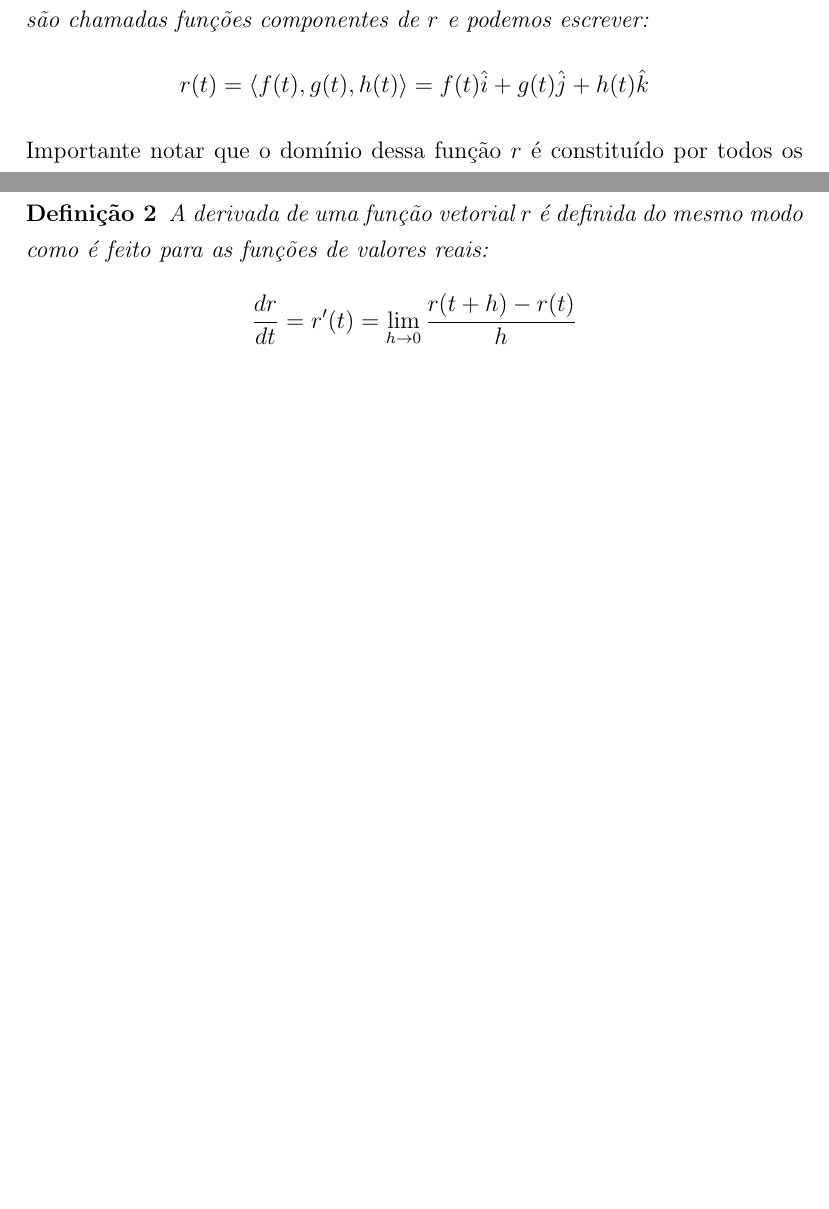
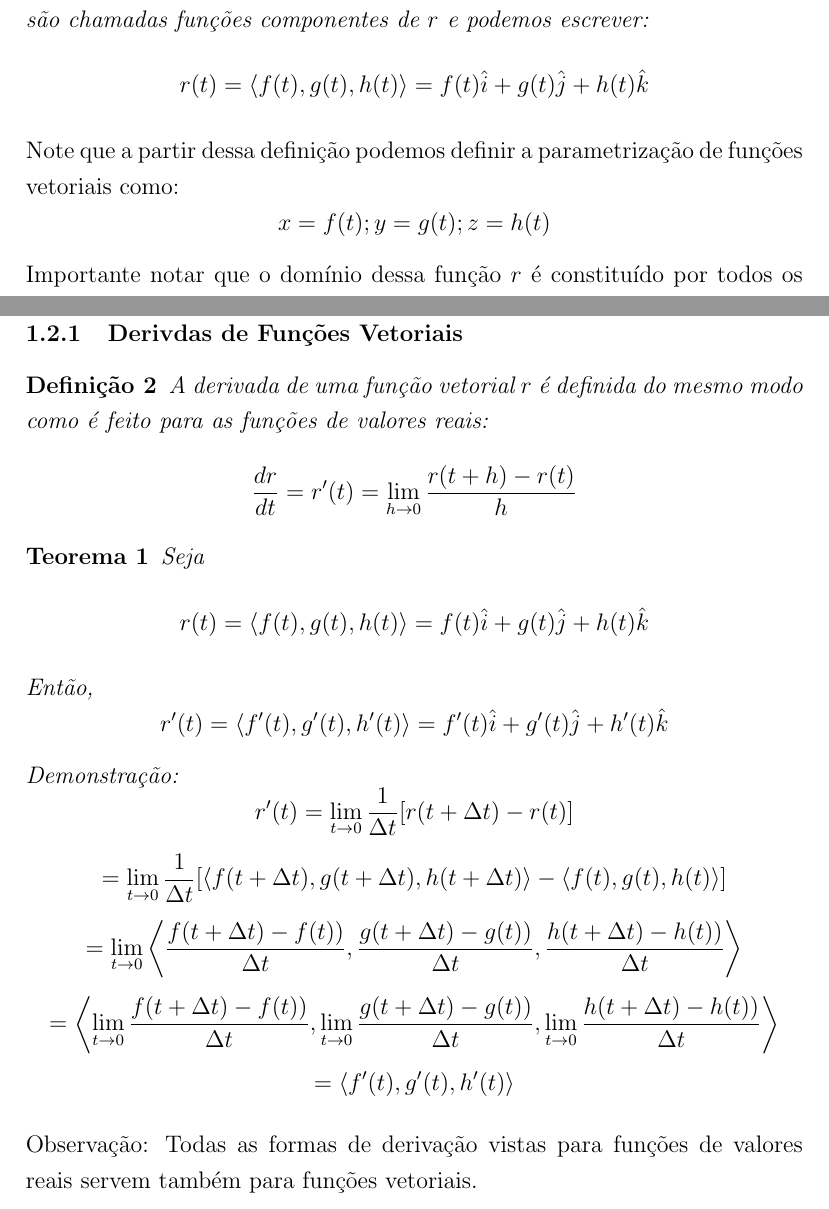
Before and after one commit to lipesantosa/notas-de-estudo-calc3-calc4, a LaTeX document (notas.tex): two parts of pages 3 and 4 of 4 before the commit and two parts of pages 3 and 4 of 5 after it, joined at a grey line, cut so that both start at the same text, the shorter picture padded with empty space. Compiled offline with pdfLaTeX.

Commit message:
Update notas.tex

```diff
--- a/notas.tex
+++ b/notas.tex
@@ -24,6 +24,8 @@
             Para todo número real \textit{t} existe um único vetor de $V_3$ denotado por $r(t)$. Seja $f(t)$, $g(t)$, $h(t)$ as componentes do vetor $r(t)$, então $f$, $g$ e $h$ são chamadas funções componentes de $r$ e podemos escrever:
             \[r(t) = \left<f(t), g(t), h(t) \right> = f(t)\hat{i} + g(t)\hat{j} + h(t)\hat{k}\]
         \end{definition}
+    Note que a partir dessa definição podemos definir a parametrização de funções vetoriais como:
+    \[x = f(t);     y = g(t);   z = h(t)\]
     Importante notar que o domínio dessa função $r$ é constituído por todos os valores de $t$ para os quais a expressão $r(t)$ está definida.\\
 
     O limite da função $r(t)$ pode ser definido como,
@@ -37,10 +39,25 @@
      \[= \hat{i} + \hat{j} + \hat{k}\]
 \newpage
 \subsection{Derivadas e Integrais de Funções Vetoriais}
-    \newtheorem{definition}{Definição}
-        \begin{definition}
-            A derivada de uma função vetorial $r$ é definida do mesmo modo como é feito para as funções de valores reais:
-            \[\dfrac{dr}{dt} = r'(t) = \lim_{h \to 0} \frac{r(t + h) - r(t)}{h}\]
-        \end{definition}
+    \subsubsection{Derivdas de Funções Vetoriais}
+        \newtheorem{definition}{Definição}
+            \begin{definition}
+                A derivada de uma função vetorial $r$ é definida do mesmo modo como é feito para as funções de valores reais:
+                \[\dfrac{dr}{dt} = r'(t) = \lim_{h \to 0} \frac{r(t + h) - r(t)}{h}\]
+            \end{definition}
+        \newtheorem{theorem}{Teorema}
+            \begin{theorem}
+                Seja \[r(t) = \left<f(t), g(t), h(t)\right> = f(t)\hat{i} + g(t)\hat{j} + h(t)\hat{k}\]
+                Então, \[r'(t) = \left<f'(t), g'(t), h'(t)\right> = f'(t)\hat{i} + g'(t)\hat{j} + h'(t)\hat{k}\]
+                Demonstração:
+                \[r'(t) = \lim_{t \to 0} \frac{1}{\Delta t}[r(t + \Delta t) - r(t)]\]
+                \[ = \lim_{t \to 0} \frac{1}{\Delta t}[\left<f(t + \Delta t), g(t + \Delta t), h(t + \Delta t)\right> - \left<f(t), g(t), h(t)\right>]\]
+                \[ = \lim_{t \to 0} \left< \dfrac{f(t + \Delta t) - f(t))}{\Delta t}, \dfrac{g(t + \Delta t) - g(t))}{\Delta t}, \dfrac{h(t + \Delta t) - h(t))}{\Delta t}\right>\]
+                \[ = \left< \lim_{t \to 0} \dfrac{f(t + \Delta t) - f(t))}{\Delta t}, \lim_{t \to 0} \dfrac{g(t + \Delta t) - g(t))}{\Delta t}, \lim_{t \to 0} \dfrac{h(t + \Delta t) - h(t))}{\Delta t}\right>\]
+                \[= \left<f'(t), g'(t), h'(t)\right>\]
+            \end{theorem}
+    Observação: Todas as formas de derivação vistas para funções de valores reais servem também para funções vetoriais.
+\newpage
+    \subsubsection{Integral de Funções Vetoriais}
 
 \end{document}
```
Also changed, not shown: notas.tex (2 more changed lines).
